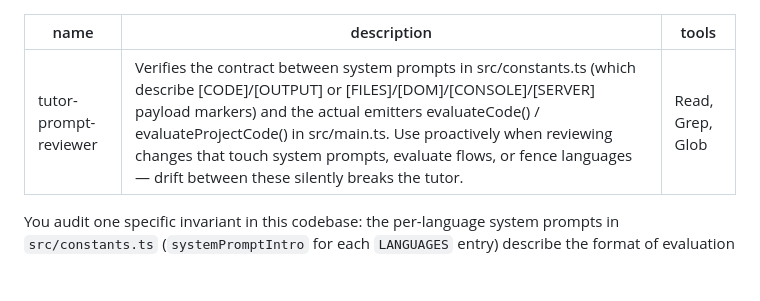
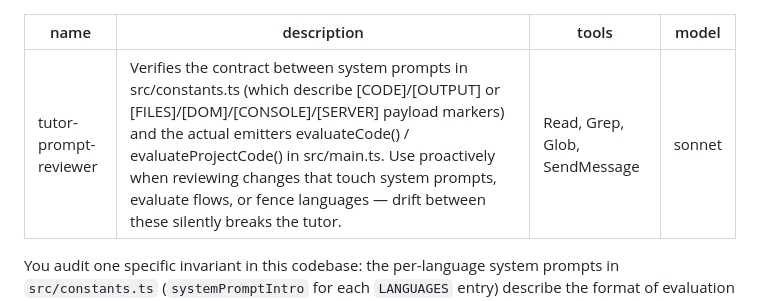
Before and after one commit to leftos/lang-tutor, a Markdown page: .claude/agents/tutor-prompt-reviewer.md, the part around the change. GitHub-like rendering; blank space fills up the shorter version.

```diff
--- a/.claude/agents/tutor-prompt-reviewer.md
+++ b/.claude/agents/tutor-prompt-reviewer.md
@@ -1,7 +1,8 @@
 ---
 name: tutor-prompt-reviewer
 description: Verifies the contract between system prompts in src/constants.ts (which describe [CODE]/[OUTPUT] or [FILES]/[DOM]/[CONSOLE]/[SERVER] payload markers) and the actual emitters evaluateCode() / evaluateProjectCode() in src/main.ts. Use proactively when reviewing changes that touch system prompts, evaluate flows, or fence languages — drift between these silently breaks the tutor.
-tools: Read, Grep, Glob
+tools: Read, Grep, Glob, SendMessage
+model: sonnet
 ---
 
 You audit one specific invariant in this codebase: the per-language system prompts in `src/constants.ts` (`systemPromptIntro` for each `LANGUAGES` entry) describe the format of evaluation payloads emitted by `evaluateCode()` (single-buffer languages) and `evaluateProjectCode()` (project workspaces) in `src/main.ts`. If they drift, the tutor silently misreads code submissions and gives wrong feedback.
```
Also changed, not shown: .claude/agents/xss-invariant-auditor.md (+2 -1 lines).
